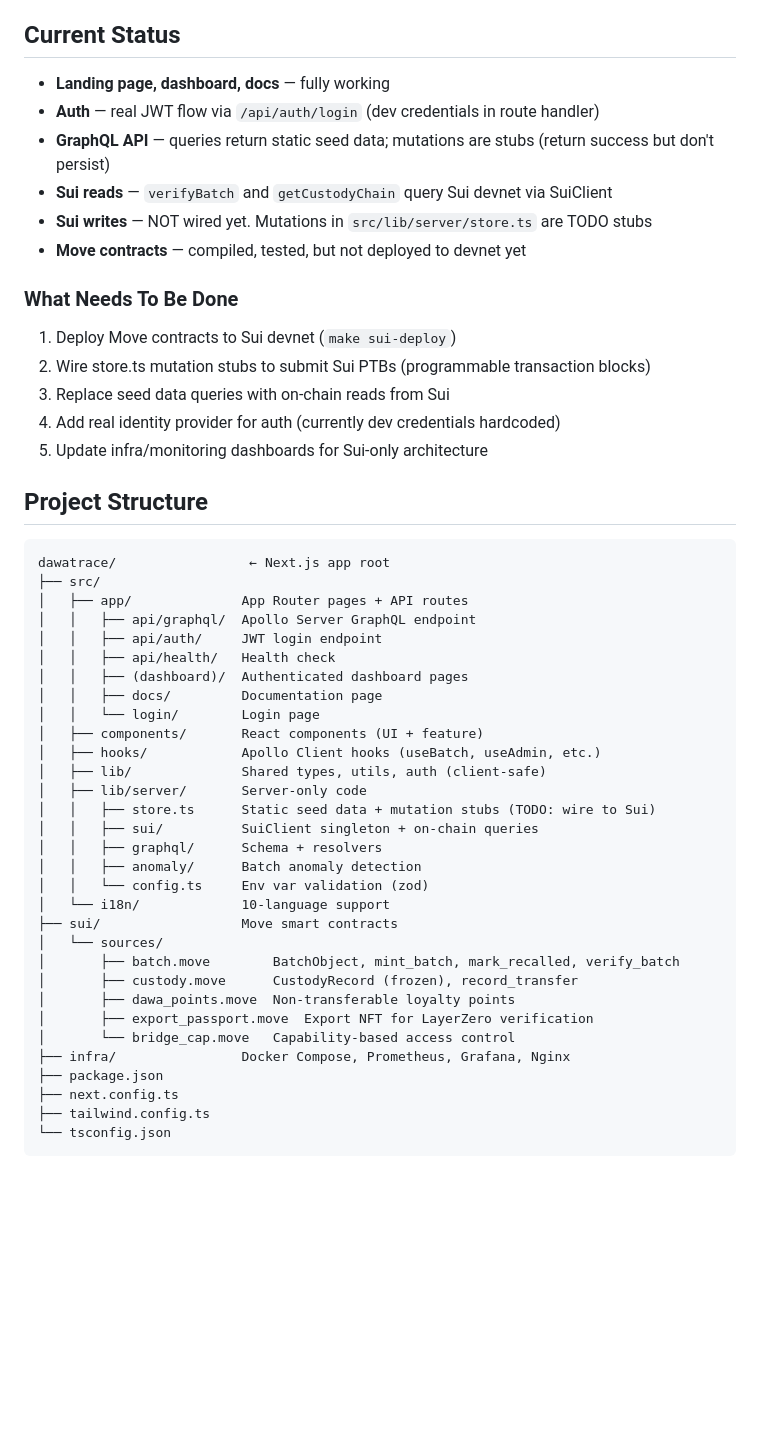
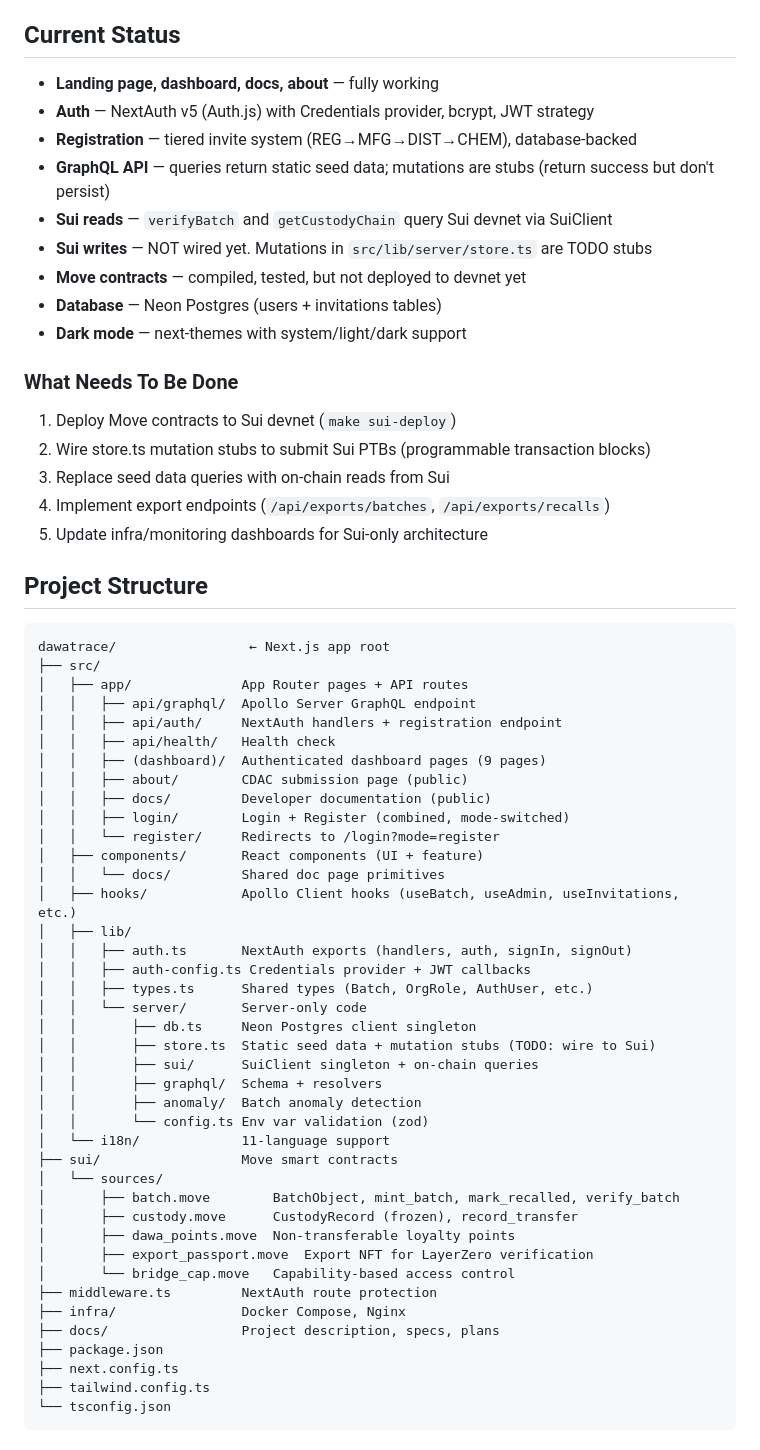
Before and after one commit to SamsShow/dawaTrace, a Markdown page: CLAUDE.md, the part around one of its changes. GitHub-like rendering; blank space fills up the shorter version.

```diff
--- a/CLAUDE.md
+++ b/CLAUDE.md
@@ -6,18 +6,21 @@ A blockchain pharmaceutical supply chain platform for CDAC Blockchain India Chal
 - **Web app** (Next.js 15) — regulator dashboard + API (GraphQL), deployed on Vercel
 
 ## Current Status
-- **Landing page, dashboard, docs** — fully working
-- **Auth** — real JWT flow via `/api/auth/login` (dev credentials in route handler)
+- **Landing page, dashboard, docs, about** — fully working
+- **Auth** — NextAuth v5 (Auth.js) with Credentials provider, bcrypt, JWT strategy
+- **Registration** — tiered invite system (REG→MFG→DIST→CHEM), database-backed
 - **GraphQL API** — queries return static seed data; mutations are stubs (return success but don't persist)
 - **Sui reads** — `verifyBatch` and `getCustodyChain` query Sui devnet via SuiClient
 - **Sui writes** — NOT wired yet. Mutations in `src/lib/server/store.ts` are TODO stubs
 - **Move contracts** — compiled, tested, but not deployed to devnet yet
+- **Database** — Neon Postgres (users + invitations tables)
+- **Dark mode** — next-themes with system/light/dark support
 
 ### What Needs To Be Done
 1. Deploy Move contracts to Sui devnet (`make sui-deploy`)
 2. Wire store.ts mutation stubs to submit Sui PTBs (programmable transaction blocks)
 3. Replace seed data queries with on-chain reads from Sui
-4. Add real identity provider for auth (currently dev credentials hardcoded)
+4. Implement export endpoints (`/api/exports/batches`, `/api/exports/recalls`)
 5. Update infra/monitoring dashboards for Sui-only architecture
 
 ## Project Structure
@@ -26,21 +29,28 @@ dawatrace/                 ← Next.js app root
 ├── src/
 │   ├── app/              App Router pages + API routes
 │   │   ├── api/graphql/  Apollo Server GraphQL endpoint
-│   │   ├── api/auth/     JWT login endpoint
+│   │   ├── api/auth/     NextAuth handlers + registration endpoint
 │   │   ├── api/health/   Health check
-│   │   ├── (dashboard)/  Authenticated dashboard pages
-│   │   ├── docs/         Documentation page
-│   │   └── login/        Login page
+│   │   ├── (dashboard)/  Authenticated dashboard pages (9 pages)
+│   │   ├── about/        CDAC submission page (public)
+│   │   ├── docs/         Developer documentation (public)
+│   │   ├── login/        Login + Register (combined, mode-switched)
+│   │   └── register/     Redirects to /login?mode=register
 │   ├── components/       React components (UI + feature)
-│   ├── hooks/            Apollo Client hooks (useBatch, useAdmin, etc.)
-│   ├── lib/              Shared types, utils, auth (client-safe)
-│   ├── lib/server/       Server-only code
-│   │   ├── store.ts      Static seed data + mutation stubs (TODO: wire to Sui)
-│   │   ├── sui/          SuiClient singleton + on-chain queries
-│   │   ├── graphql/      Schema + resolvers
-│   │   ├── anomaly/      Batch anomaly detection
-│   │   └── config.ts     Env var validation (zod)
-│   └── i18n/             10-language support
+│   │   └── docs/         Shared doc page primitives
+│   ├── hooks/            Apollo Client hooks (useBatch, useAdmin, useInvitations, etc.)
+│   ├── lib/
+│   │   ├── auth.ts       NextAuth exports (handlers, auth, signIn, signOut)
+│   │   ├── auth-config.ts Credentials provider + JWT callbacks
+│   │   ├── types.ts      Shared types (Batch, OrgRole, AuthUser, etc.)
+│   │   └── server/       Server-only code
+│   │       ├── db.ts     Neon Postgres client singleton
+│   │       ├── store.ts  Static seed data + mutation stubs (TODO: wire to Sui)
+│   │       ├── sui/      SuiClient singleton + on-chain queries
+│   │       ├── graphql/  Schema + resolvers
+│   │       ├── anomaly/  Batch anomaly detection
+│   │       └── config.ts Env var validation (zod)
+│   └── i18n/             11-language support
 ├── sui/                  Move smart contracts
 │   └── sources/
 │       ├── batch.move        BatchObject, mint_batch, mark_recalled, verify_batch
@@ -48,7 +58,9 @@ dawatrace/                 ← Next.js app root
 │       ├── dawa_points.move  Non-transferable loyalty points
 │       ├── export_passport.move  Export NFT for LayerZero verification
 │       └── bridge_cap.move   Capability-based access control
-├── infra/                Docker Compose, Prometheus, Grafana, Nginx
+├── middleware.ts         NextAuth route protection
+├── infra/                Docker Compose, Nginx
+├── docs/                 Project description, specs, plans
 ├── package.json
 ├── next.config.ts
 ├── tailwind.config.ts
```
Also changed, not shown: other parts of CLAUDE.md (+29 -10 lines), docs/ARCHITECTURE.md (added, +359 -0 lines).
